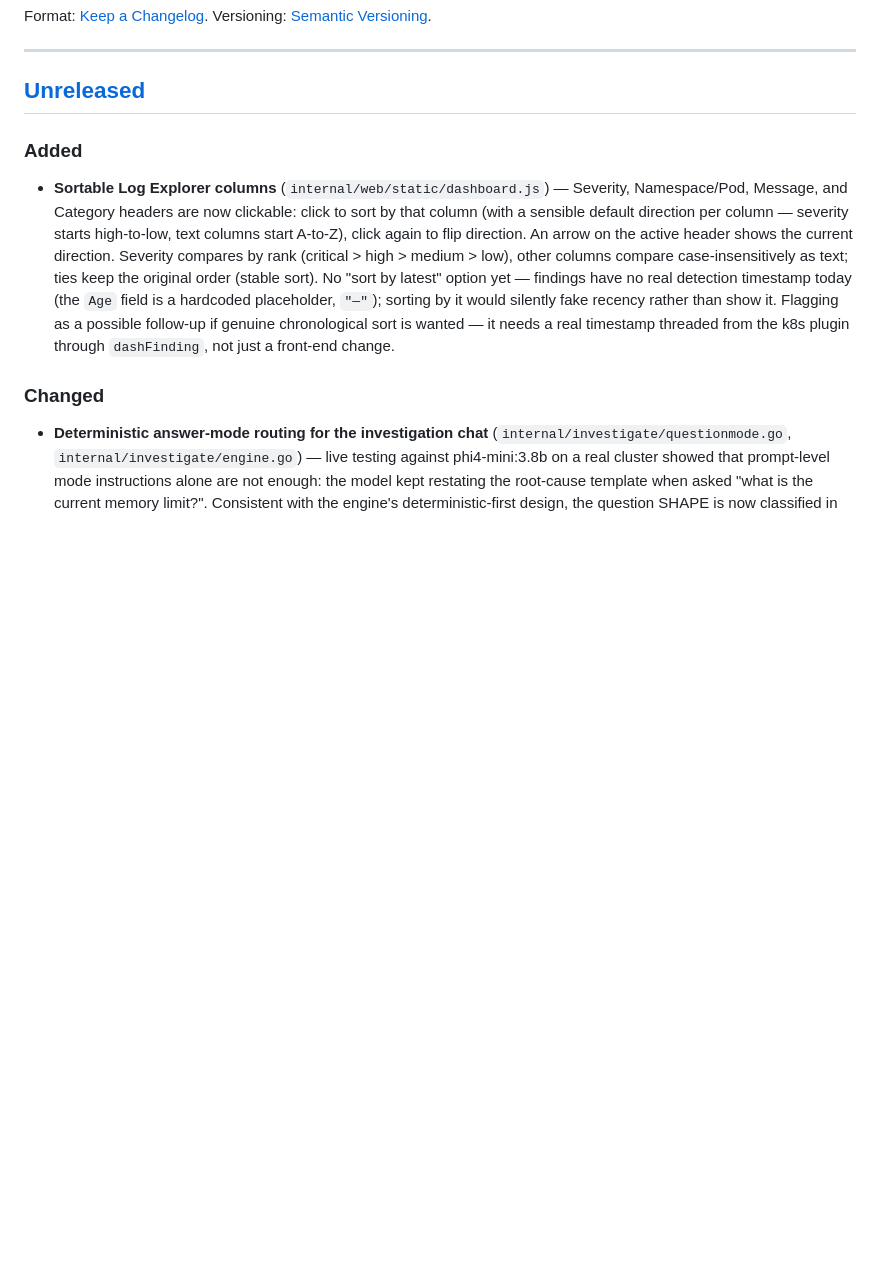
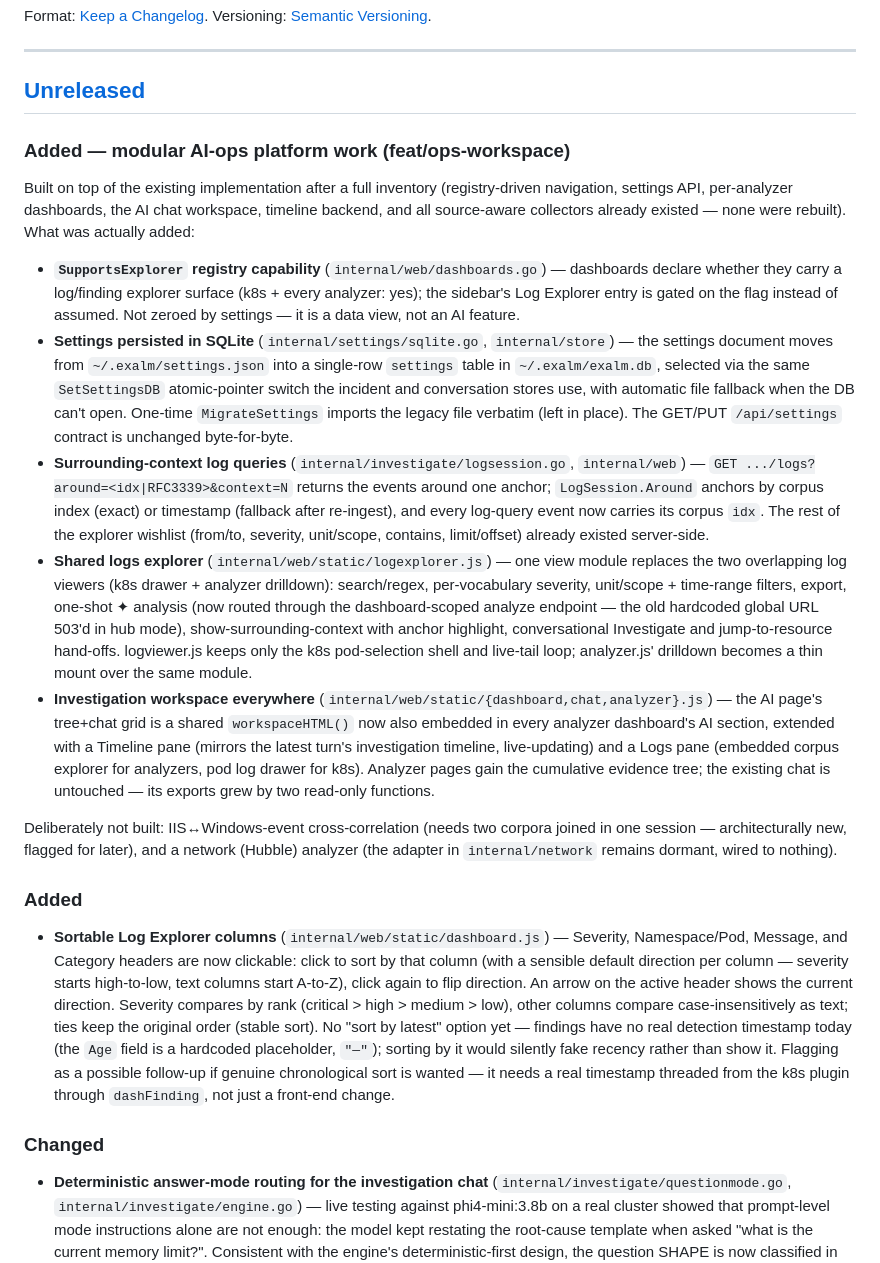
Before and after one commit to exalm-ai/exalm, a Markdown page: CHANGELOG.md, the part around the change. Rendered like a GitHub page; blank space fills up the shorter version.

Commit message:
docs: changelog for the ops-workspace branch (existed vs added)

```diff
--- a/CHANGELOG.md
+++ b/CHANGELOG.md
@@ -8,6 +8,45 @@ Versioning: [Semantic Versioning](https://semver.org/spec/v2.0.0.html).
 ---
 
 ## [Unreleased]
+
+### Added — modular AI-ops platform work (feat/ops-workspace)
+
+Built on top of the existing implementation after a full inventory (registry-driven navigation,
+settings API, per-analyzer dashboards, the AI chat workspace, timeline backend, and all
+source-aware collectors already existed — none were rebuilt). What was actually added:
+
+- **`SupportsExplorer` registry capability** (`internal/web/dashboards.go`) — dashboards declare
+  whether they carry a log/finding explorer surface (k8s + every analyzer: yes); the sidebar's
+  Log Explorer entry is gated on the flag instead of assumed. Not zeroed by settings — it is a
+  data view, not an AI feature.
+- **Settings persisted in SQLite** (`internal/settings/sqlite.go`, `internal/store`) — the
+  settings document moves from `~/.exalm/settings.json` into a single-row `settings` table in
+  `~/.exalm/exalm.db`, selected via the same `SetSettingsDB` atomic-pointer switch the incident
+  and conversation stores use, with automatic file fallback when the DB can't open. One-time
+  `MigrateSettings` imports the legacy file verbatim (left in place). The GET/PUT `/api/settings`
+  contract is unchanged byte-for-byte.
+- **Surrounding-context log queries** (`internal/investigate/logsession.go`, `internal/web`) —
+  `GET .../logs?around=<idx|RFC3339>&context=N` returns the events around one anchor;
+  `LogSession.Around` anchors by corpus index (exact) or timestamp (fallback after re-ingest),
+  and every log-query event now carries its corpus `idx`. The rest of the explorer wishlist
+  (from/to, severity, unit/scope, contains, limit/offset) already existed server-side.
+- **Shared logs explorer** (`internal/web/static/logexplorer.js`) — one view module replaces the
+  two overlapping log viewers (k8s drawer + analyzer drilldown): search/regex, per-vocabulary
+  severity, unit/scope + time-range filters, export, one-shot ✦ analysis (now routed through the
+  dashboard-scoped analyze endpoint — the old hardcoded global URL 503'd in hub mode),
+  show-surrounding-context with anchor highlight, conversational Investigate and jump-to-resource
+  hand-offs. logviewer.js keeps only the k8s pod-selection shell and live-tail loop; analyzer.js'
+  drilldown becomes a thin mount over the same module.
+- **Investigation workspace everywhere** (`internal/web/static/{dashboard,chat,analyzer}.js`) —
+  the AI page's tree+chat grid is a shared `workspaceHTML()` now also embedded in every analyzer
+  dashboard's AI section, extended with a Timeline pane (mirrors the latest turn's investigation
+  timeline, live-updating) and a Logs pane (embedded corpus explorer for analyzers, pod log
+  drawer for k8s). Analyzer pages gain the cumulative evidence tree; the existing chat is
+  untouched — its exports grew by two read-only functions.
+
+Deliberately not built: IIS↔Windows-event cross-correlation (needs two corpora joined in one
+session — architecturally new, flagged for later), and a network (Hubble) analyzer (the adapter
+in `internal/network` remains dormant, wired to nothing).
 
 ### Added
 - **Sortable Log Explorer columns** (`internal/web/static/dashboard.js`) — Severity, Namespace/Pod,
```
